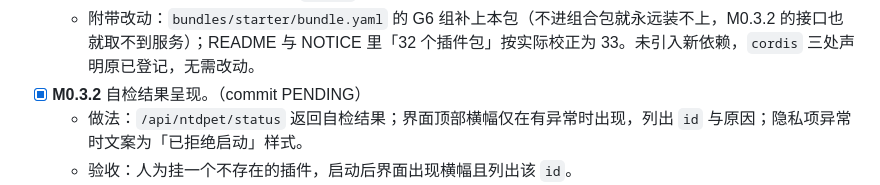
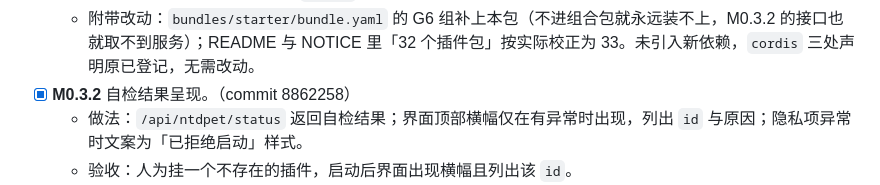
Before and after one commit to ntars/NT-Dpet, a Markdown page: docs/ROADMAP.md, the part around the change. Drawn GitHub-style.

Commit message:
ROADMAP：回填 M0.3.2 提交号 8862258

```diff
--- a/docs/ROADMAP.md
+++ b/docs/ROADMAP.md
@@ -88,7 +88,7 @@
     6. 输出比任务书多一个 `severity` 字段（`fatal | warn`）：M0.3.2 要求隐私异常时界面走「已拒绝启动」样式，其余只出横幅。没有这个字段，前端只能靠 id 名字硬编码判断，那是把判定逻辑漏进渲染层。同时导出 `failingChecks(result, severity)` 供按档筛选。
   - 验证：全量构建 33 包通过；startup-check 单测 25/25；界面冒烟 36/36；真实 cordis 实例四组边界实测——无 `profileContext` 时插件完全不激活、隐私开启时 `ok=false` 且 `fatal` 项正是 `privacy-switches`、关键包缺失时只列缺的那几个、无 `loader` 时插件不崩且如实报「配置树不可读」。
   - 附带改动：`bundles/starter/bundle.yaml` 的 G6 组补上本包（不进组合包就永远装不上，M0.3.2 的接口也就取不到服务）；README 与 NOTICE 里「32 个插件包」按实际校正为 33。未引入新依赖，`cordis` 三处声明原已登记，无需改动。
-- [x] **M0.3.2** 自检结果呈现。（commit PENDING）
+- [x] **M0.3.2** 自检结果呈现。（commit 8862258）
   - 做法：`/api/ntdpet/status` 返回自检结果；界面顶部横幅仅在有异常时出现，列出 `id` 与原因；隐私项异常时文案为「已拒绝启动」样式。
   - 验收：人为挂一个不存在的插件，启动后界面出现横幅且列出该 `id`。
   - 实现补记：要点五条。
```
